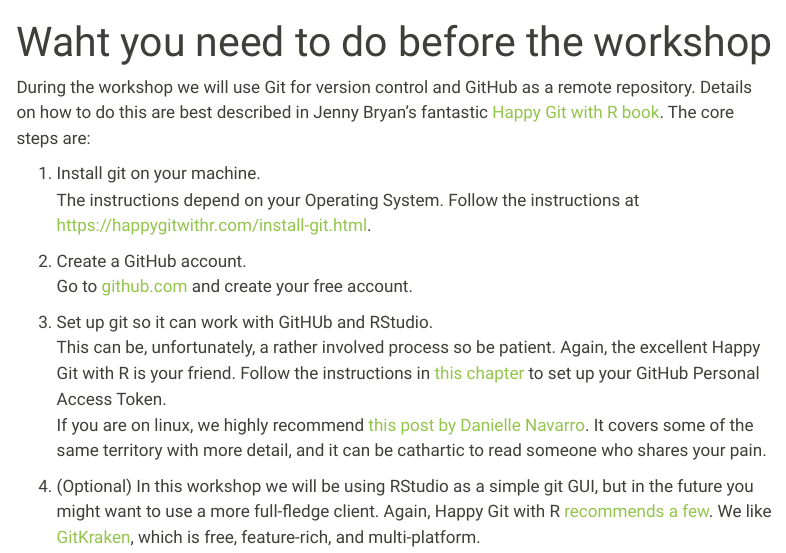
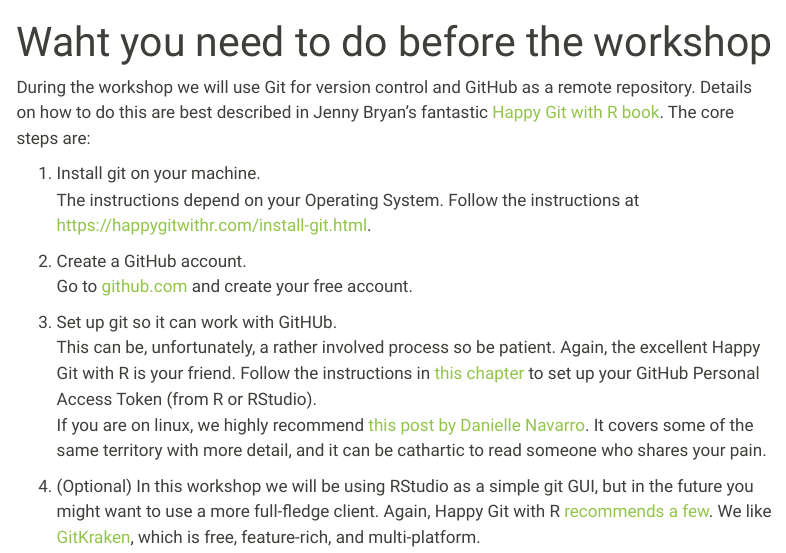
Before and after one commit to Bsolodzi/git-developing-software-together, a Quarto document (preparation.qmd): the page in a window 1100 px wide, from its top. Rendered offline with R 4.5, knitr and Pandoc in place of Quarto, with nearby package versions; menus at the side of the page are left out.

Commit message:
minor fix

```diff
--- a/preparation.qmd
+++ b/preparation.qmd
@@ -14,10 +14,10 @@
 2.  Create a GitHub account.\
     Go to [github.com](github.com) and create your free account.
 
-3.  Set up git so it can work with GitHUb and RStudio.\
+3.  Set up git so it can work with GitHUb.\
     This can be, unfortunately, a rather involved process so be patient.
     Again, the excellent Happy Git with R is your friend.
-    Follow the instructions in [this chapter](https://happygitwithr.com/https-pat.html) to set up your GitHub Personal Access Token.\
+    Follow the instructions in [this chapter](https://happygitwithr.com/https-pat.html) to set up your GitHub Personal Access Token (from R or RStudio).\
     If you are on linux, we highly recommend [this post by Danielle Navarro](https://blog.djnavarro.net/posts/2021-08-08_git-credential-helpers/).
     It covers some of the same territory with more detail, and it can be cathartic to read someone who shares your pain.
 
```
Also changed, not shown: docs/search.json, 1 other file.
